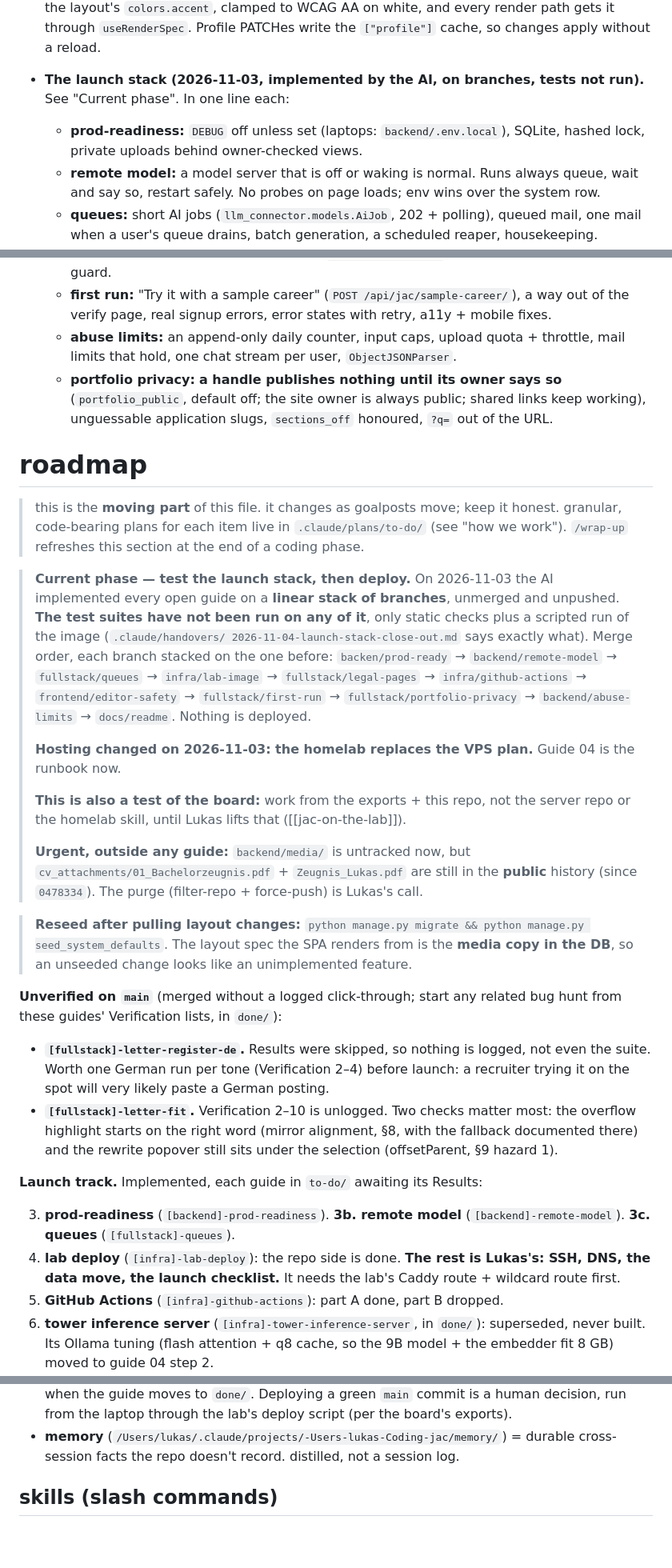
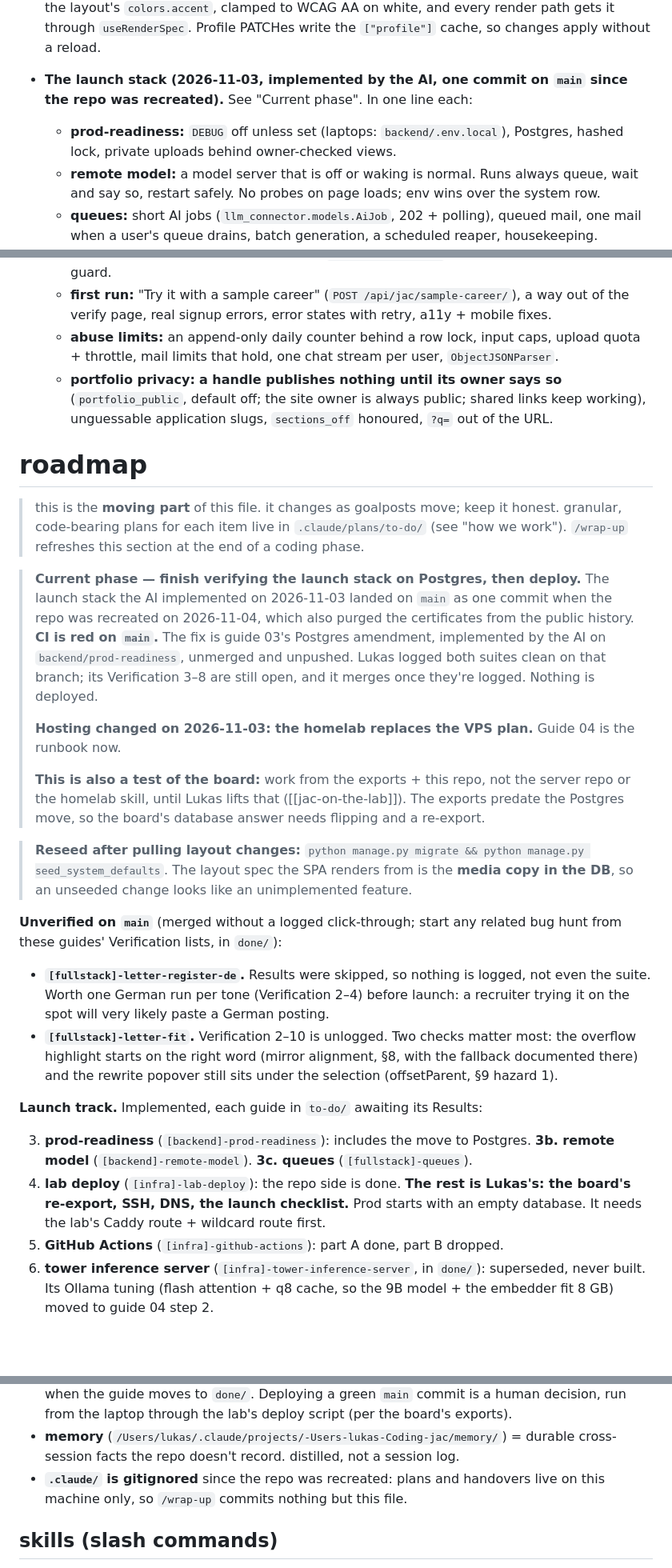
Before and after one commit to luke-hirsch/jac, a Markdown page: CLAUDE.md, 3 parts joined by grey strips. Shown at 80% size. GitHub-like rendering; blank space fills up the shorter version.

Commit message:
Refresh CLAUDE.md for the Postgres move

```diff
--- a/CLAUDE.md
+++ b/CLAUDE.md
@@ -190,9 +191,9 @@ shipped (lean inventory — mechanism + _why_ live in the code and the linked me
   it through `useRenderSpec`. Profile PATCHes write the `["profile"]` cache, so changes apply
   without a reload.
 
-- **The launch stack (2026-11-03, implemented by the AI, on branches, tests not run).** See "Current
-  phase". In one line each:
-  - **prod-readiness:** `DEBUG` off unless set (laptops: `backend/.env.local`), SQLite, hashed lock,
+- **The launch stack (2026-11-03, implemented by the AI, one commit on `main` since the repo was
+  recreated).** See "Current phase". In one line each:
+  - **prod-readiness:** `DEBUG` off unless set (laptops: `backend/.env.local`), Postgres, hashed lock,
     private uploads behind owner-checked views.
   - **remote model:** a model server that is off or waking is normal. Runs always queue, wait and say
     so, restart safely. No probes on page loads; env wins over the system row.
@@ -205,8 +206,8 @@ shipped (lean inventory — mechanism + _why_ live in the code and the linked me
   - **editor safety:** three-way draft merge (`lib/draft-merge.ts`), export saves first, leave guard.
   - **first run:** "Try it with a sample career" (`POST /api/jac/sample-career/`), a way out of the
     verify page, real signup errors, error states with retry, a11y + mobile fixes.
-  - **abuse limits:** an append-only daily counter, input caps, upload quota + throttle, mail limits
-    that hold, one chat stream per user, `ObjectJSONParser`.
+  - **abuse limits:** an append-only daily counter behind a row lock, input caps, upload quota +
+    throttle, mail limits that hold, one chat stream per user, `ObjectJSONParser`.
   - **portfolio privacy:** **a handle publishes nothing until its owner says so**
     (`portfolio_public`, default off; the site owner is always public; shared links keep working),
     unguessable application slugs, `sections_off` honoured, `?q=` out of the URL.
@@ -217,25 +218,21 @@ shipped (lean inventory — mechanism + _why_ live in the code and the linked me
 > granular, code-bearing plans for each item live in `.claude/plans/to-do/` (see "how we work").
 > `/wrap-up` refreshes this section at the end of a coding phase.
 
-> **Current phase — test the launch stack, then deploy.** On 2026-11-03 the AI implemented every open
-> guide on a **linear stack of branches**, unmerged and unpushed. **The test suites have not been run
-> on any of it**, only static checks plus a scripted run of the image (`.claude/handovers/
-> 2026-11-04-launch-stack-close-out.md` says exactly what). Merge order, each branch stacked on the one before:
-> `backen/prod-ready` → `backend/remote-model` → `fullstack/queues` → `infra/lab-image` →
-> `fullstack/legal-pages` → `infra/github-actions` → `frontend/editor-safety` → `fullstack/first-run`
-> → `fullstack/portfolio-privacy` → `backend/abuse-limits` → `docs/readme`. Nothing is deployed.
+> **Current phase — finish verifying the launch stack on Postgres, then deploy.** The launch stack the
+> AI implemented on 2026-11-03 landed on `main` as one commit when the repo was recreated on
+> 2026-11-04, which also purged the certificates from the public history. **CI is red on `main`.** The
+> fix is guide 03's Postgres amendment, implemented by the AI on `backend/prod-readiness`, unmerged and
+> unpushed. Lukas logged both suites clean on that branch; its Verification 3–8 are still open, and it
+> merges once they're logged. Nothing is deployed.
 >
 > **Hosting changed on 2026-11-03: the homelab replaces the VPS plan.** Guide 04 is the runbook now.
 >
 > **This is also a test of the board:** work from the exports + this repo, not the server repo or
-> the homelab skill, until Lukas lifts that ([[jac-on-the-lab]]).
->
-> **Urgent, outside any guide:** `backend/media/` is untracked now, but
-> `cv_attachments/01_Bachelorzeugnis.pdf` + `Zeugnis_Lukas.pdf` are still in the **public** history
-> (since `0478334`). The purge (filter-repo + force-push) is Lukas's call.
+> the homelab skill, until Lukas lifts that ([[jac-on-the-lab]]). The exports predate the Postgres
+> move, so the board's database answer needs flipping and a re-export.
 
 > **Reseed after pulling layout changes:** `python manage.py migrate && python manage.py
-> seed_system_defaults`. The layout spec the SPA renders from is the **media copy in the DB**, so an
+seed_system_defaults`. The layout spec the SPA renders from is the **media copy in the DB**, so an
 > unseeded change looks like an unimplemented feature.
 
 **Unverified on `main`** (merged without a logged click-through; start any related bug hunt from
@@ -250,10 +247,11 @@ these guides' Verification lists, in `done/`):
 
 **Launch track.** Implemented, each guide in `to-do/` awaiting its Results:
 
-3. **prod-readiness** (`[backend]-prod-readiness`).
+3. **prod-readiness** (`[backend]-prod-readiness`): includes the move to Postgres.
    **3b. remote model** (`[backend]-remote-model`). **3c. queues** (`[fullstack]-queues`).
-4. **lab deploy** (`[infra]-lab-deploy`): the repo side is done. **The rest is Lukas's: SSH, DNS, the
-   data move, the launch checklist.** It needs the lab's Caddy route + wildcard route first.
+4. **lab deploy** (`[infra]-lab-deploy`): the repo side is done. **The rest is Lukas's: the board's
+   re-export, SSH, DNS, the launch checklist.** Prod starts with an empty database. It needs the lab's
+   Caddy route + wildcard route first.
 5. **GitHub Actions** (`[infra]-github-actions`): part A done, part B dropped.
 6. **tower inference server** (`[infra]-tower-inference-server`, in `done/`): superseded, never built.
    Its Ollama tuning (flash attention + q8 cache, so the 9B model + the embedder fit 8 GB) moved to
@@ -356,6 +354,8 @@ testing adn merging still stays with the human.
   decision, run from the laptop through the lab's deploy script (per the board's exports).
 - **memory** (`/Users/lukas/.claude/projects/-Users-lukas-Coding-jac/memory/`) = durable
   cross-session facts the repo doesn't record. distilled, not a session log.
+- **`.claude/` is gitignored** since the repo was recreated: plans and handovers live on this machine
+  only, so `/wrap-up` commits nothing but this file.
 
 ## skills (slash commands)
 
```
Also changed, not shown: other parts of CLAUDE.md (+6 -4 lines).
